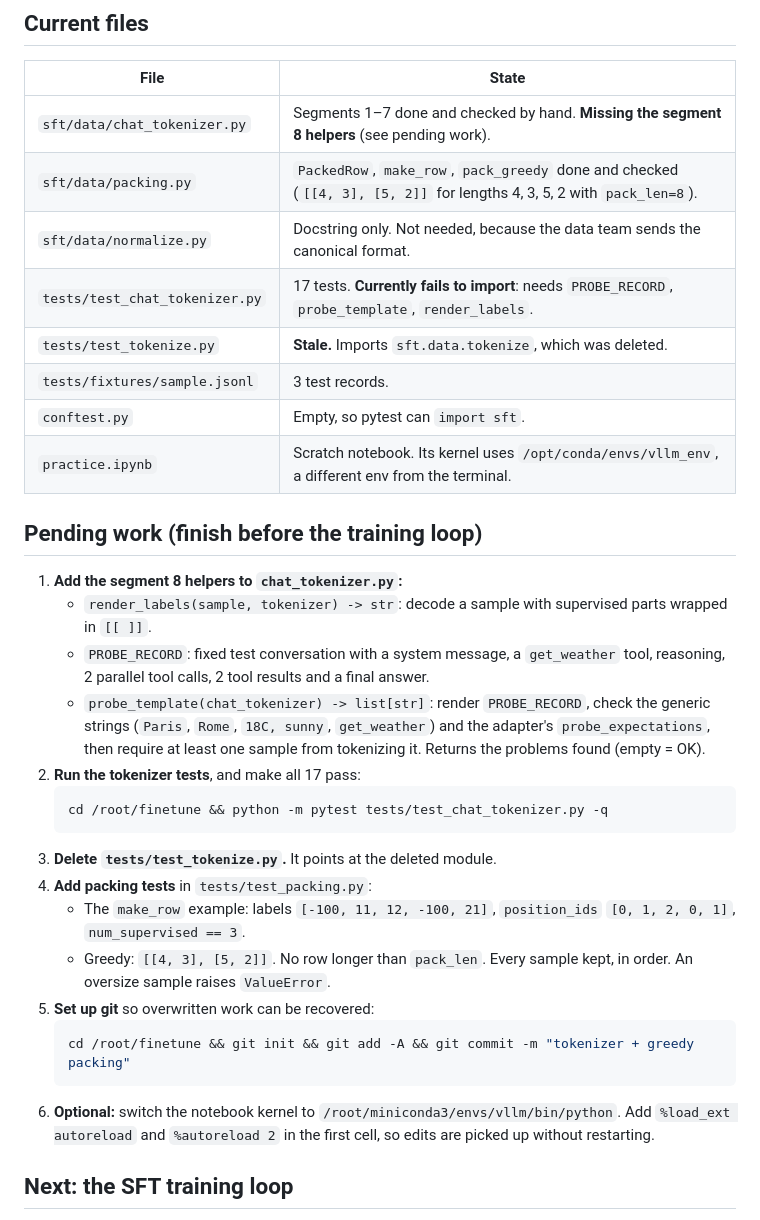
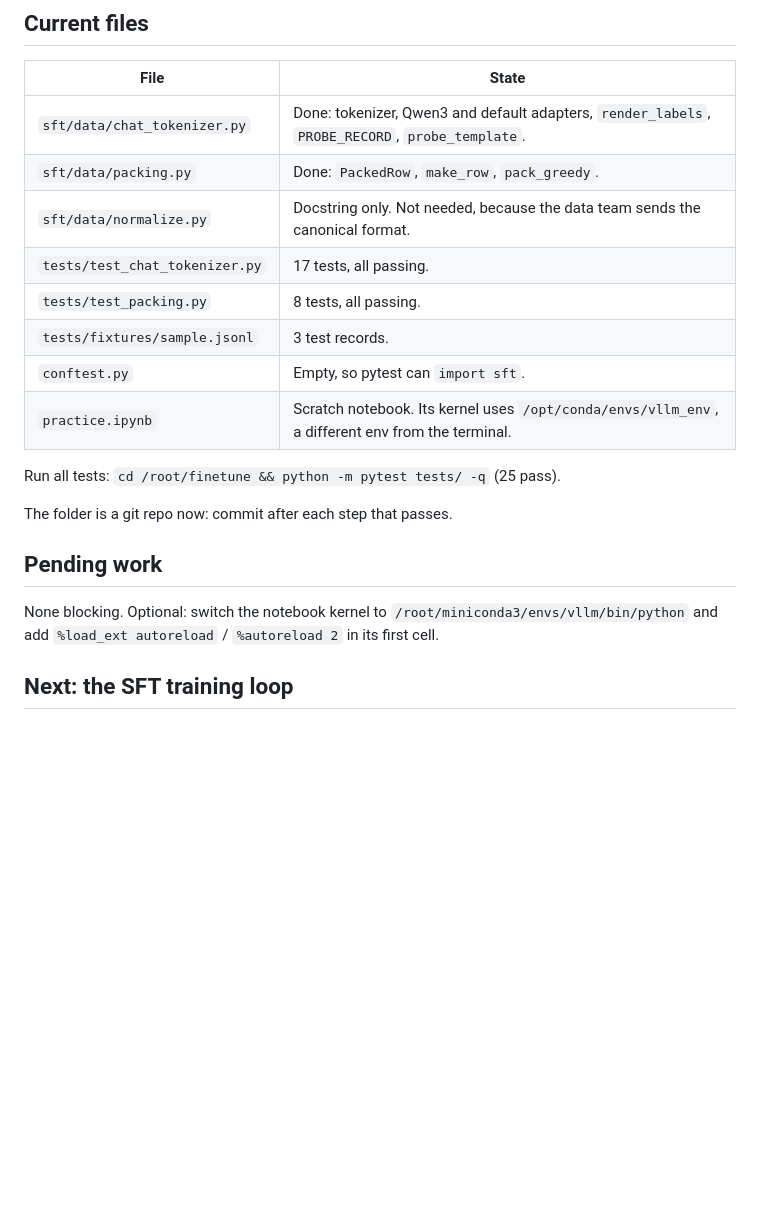
Before and after one commit to nlpkiddo-2001/PYDeepLearning, a Markdown page: handoff.md, the part around the change. Rendered like a GitHub page; blank space fills up the shorter version.

Commit message:
Update handoff: pending work done
Co-Authored-By: Claude Opus 5.5 <noreply@anthropic.com>

````diff
--- a/handoff.md
+++ b/handoff.md
@@ -24,34 +24,21 @@ Write our own SFT training loop for 2–4B dense models on agentic tasks (tool c
 
 | File | State |
 |---|---|
-| `sft/data/chat_tokenizer.py` | Segments 1–7 done and checked by hand. **Missing the segment 8 helpers** (see pending work). |
-| `sft/data/packing.py` | `PackedRow`, `make_row`, `pack_greedy` done and checked (`[[4, 3], [5, 2]]` for lengths 4, 3, 5, 2 with `pack_len=8`). |
+| `sft/data/chat_tokenizer.py` | Done: tokenizer, Qwen3 and default adapters, `render_labels`, `PROBE_RECORD`, `probe_template`. |
+| `sft/data/packing.py` | Done: `PackedRow`, `make_row`, `pack_greedy`. |
 | `sft/data/normalize.py` | Docstring only. Not needed, because the data team sends the canonical format. |
-| `tests/test_chat_tokenizer.py` | 17 tests. **Currently fails to import**: needs `PROBE_RECORD`, `probe_template`, `render_labels`. |
-| `tests/test_tokenize.py` | **Stale.** Imports `sft.data.tokenize`, which was deleted. |
+| `tests/test_chat_tokenizer.py` | 17 tests, all passing. |
+| `tests/test_packing.py` | 8 tests, all passing. |
 | `tests/fixtures/sample.jsonl` | 3 test records. |
 | `conftest.py` | Empty, so pytest can `import sft`. |
 | `practice.ipynb` | Scratch notebook. Its kernel uses `/opt/conda/envs/vllm_env`, a different env from the terminal. |
 
-## Pending work (finish before the training loop)
+Run all tests: `cd /root/finetune && python -m pytest tests/ -q` (25 pass).
 
-1. **Add the segment 8 helpers to `chat_tokenizer.py`:**
-   - `render_labels(sample, tokenizer) -> str`: decode a sample with supervised parts wrapped in `[[ ]]`.
-   - `PROBE_RECORD`: fixed test conversation with a system message, a `get_weather` tool, reasoning, 2 parallel tool calls, 2 tool results and a final answer.
-   - `probe_template(chat_tokenizer) -> list[str]`: render `PROBE_RECORD`, check the generic strings (`Paris`, `Rome`, `18C, sunny`, `get_weather`) and the adapter's `probe_expectations`, then require at least one sample from tokenizing it. Returns the problems found (empty = OK).
-2. **Run the tokenizer tests**, and make all 17 pass:
-   ```bash
-   cd /root/finetune && python -m pytest tests/test_chat_tokenizer.py -q
-   ```
-3. **Delete `tests/test_tokenize.py`.** It points at the deleted module.
-4. **Add packing tests** in `tests/test_packing.py`:
-   - The `make_row` example: labels `[-100, 11, 12, -100, 21]`, `position_ids` `[0, 1, 2, 0, 1]`, `num_supervised == 3`.
-   - Greedy: `[[4, 3], [5, 2]]`. No row longer than `pack_len`. Every sample kept, in order. An oversize sample raises `ValueError`.
-5. **Set up git** so overwritten work can be recovered:
-   ```bash
-   cd /root/finetune && git init && git add -A && git commit -m "tokenizer + greedy packing"
-   ```
-6. **Optional:** switch the notebook kernel to `/root/miniconda3/envs/vllm/bin/python`. Add `%load_ext autoreload` and `%autoreload 2` in the first cell, so edits are picked up without restarting.
+The folder is a git repo now: commit after each step that passes.
+
+## Pending work
+None blocking. Optional: switch the notebook kernel to `/root/miniconda3/envs/vllm/bin/python` and add `%load_ext autoreload` / `%autoreload 2` in its first cell.
 
 ## Next: the SFT training loop
 Build it in steps, each runnable before the next. Start with a stand-in for the stream (a JSONL file read on each GPU). The real streaming loader replaces it later without changing the loop.
````
